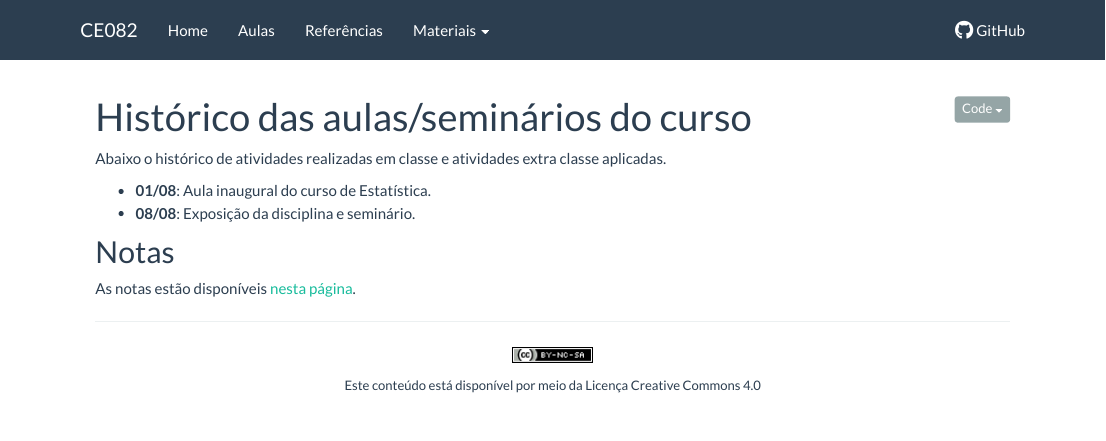
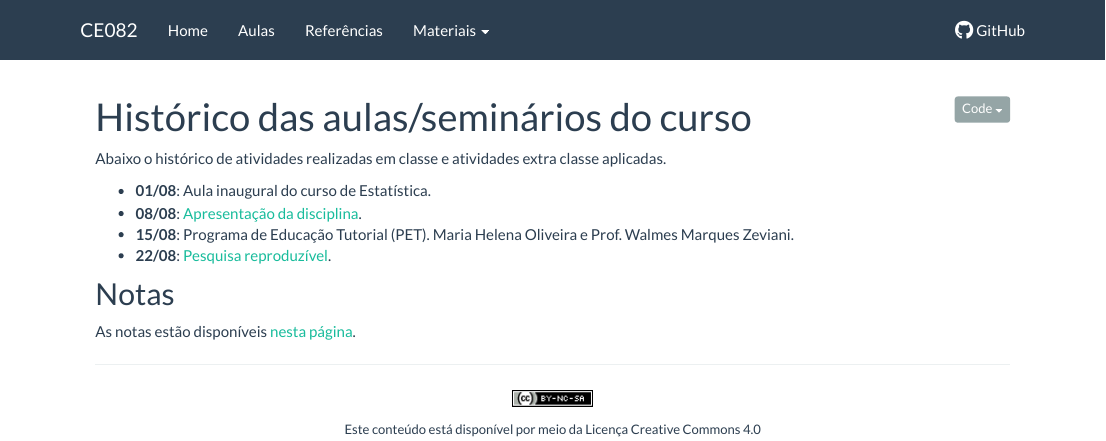
Before and after one commit to fernandomayer/ce082-2016-2, an R Markdown document (aulas.Rmd): the page in a window 1100 px wide, from its top. Rendered offline with R 4.5, knitr and Pandoc, with nearby package versions.

Commit message:
Atualiza aulas e materiais

```diff
--- a/_site.yml
+++ b/_site.yml
@@ -27,8 +27,12 @@ navbar:
     - text: "Materiais"
       menu:
       - text: "Aulas"
+      - text: "Pesquisa reproduzível"
+        href: 01_ce082_PesqRep.html
       - text: "----------"
       - text: "Seminários"
+      - text: "Apresentação da disciplina"
+        href: 00_ce082-intro.html
   right:
     - text: GitHub
       icon: fa-github fa-lg
--- a/aulas.Rmd
+++ b/aulas.Rmd
@@ -13,7 +13,10 @@ Abaixo o histórico de atividades realizadas em classe e atividades extra
 classe aplicadas.
 
 - **01/08**: Aula inaugural do curso de Estatística.
-- **08/08**: Exposição da disciplina e seminário.
+- **08/08**: [Apresentação da disciplina](00_ce082-intro.html).
+- **15/08**: Programa de Educação Tutorial (PET). Maria Helena Oliveira
+  e Prof. Walmes Marques Zeviani.
+- **22/08**: [Pesquisa reproduzível](01_ce082_PesqRep.html).
 
 ## Notas
 
```
Also changed, not shown: README.html, aulas.html, index.html, notas.html, recursos.html, referencias.html.
